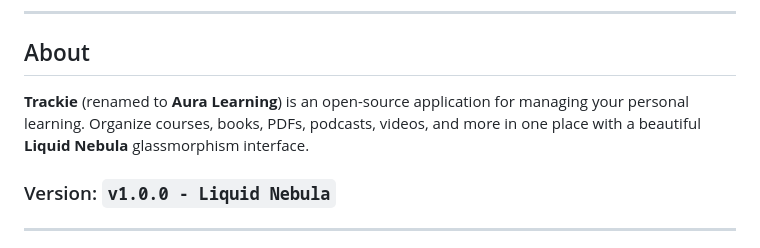
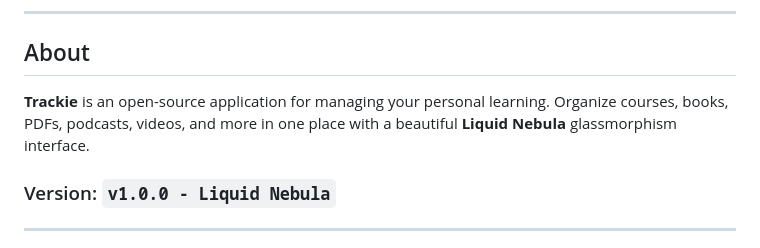
Before and after one commit to 0gloomdev/trackie, a Markdown page: README.md, the part around the change. Rendered like a GitHub page.

Commit message:
Update application name to Trackie

```diff
--- a/README.md
+++ b/README.md
@@ -15,7 +15,7 @@
 
 ## About
 
-**Trackie** (renamed to **Aura Learning**) is an open-source application for managing your personal learning. Organize courses, books, PDFs, podcasts, videos, and more in one place with a beautiful **Liquid Nebula** glassmorphism interface.
+**Trackie** is an open-source application for managing your personal learning. Organize courses, books, PDFs, podcasts, videos, and more in one place with a beautiful **Liquid Nebula** glassmorphism interface.
 
 ### Version: `v1.0.0 - Liquid Nebula`
 
```
